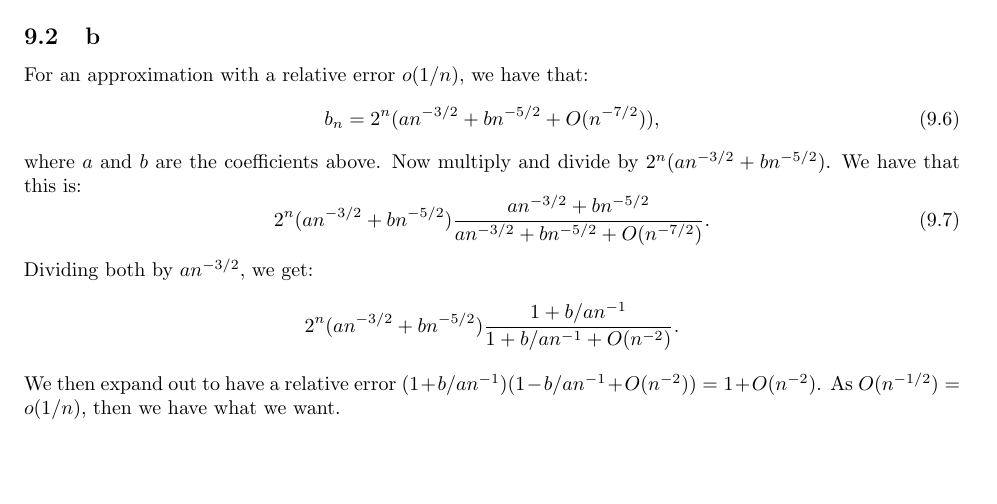
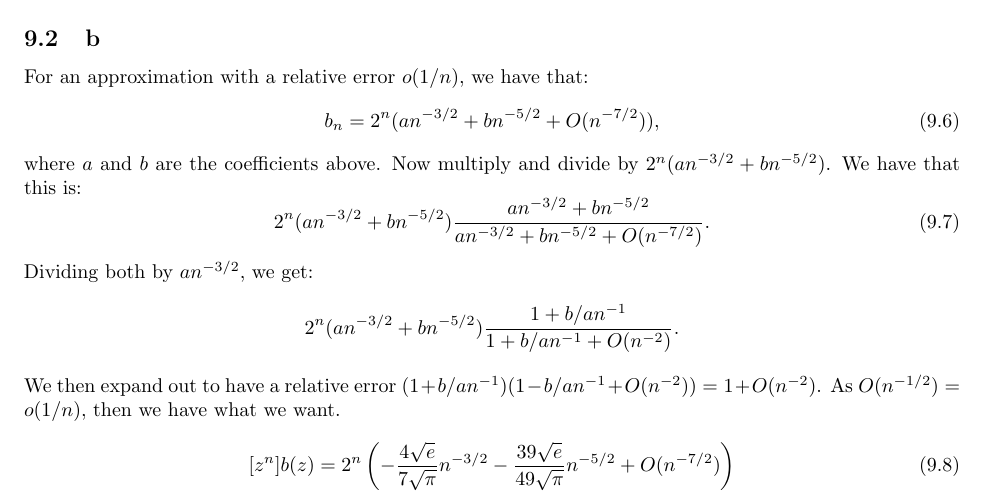
Before and after one commit to ErickLuu/Honours-Project-Notes, a LaTeX problem sheet (Notes/Combinatorics/Final Exam.tex): part of page 8 of 8, cut so that both start at the same text, the shorter picture padded with empty space. Compiled offline with pdfLaTeX.

Commit message:
txs auto checkin

```diff
--- a/Notes/Combinatorics/Final Exam.tex
+++ b/Notes/Combinatorics/Final Exam.tex
@@ -386,4 +386,8 @@ Dividing both by $a n^{-3/2}$, we get:
 	2^n(a n^{-3/2} + b n^{-5/2}) \frac{1 + b/a n^{-1}}{1 + b/a n^{-1} + O(n^{-2})}.
 \end{align*}
 We then expand out to have a relative error $(1 + b/a n^{-1}) (1 -b/a n^{-1} + O(n^{-2})) = 1 + O(n^{-2})$. As $O(n^{-1/2})  = o(1/n)$, then we have what we want.
+
+\begin{equation}
+	[z^n] b(z) = 2^n \left( -\frac{4 \sqrt{e}}{7 \sqrt{\pi}} n^{-3/2} - \frac{39 \sqrt{e}}{49\sqrt{\pi}} n^{-5/2} + O(n^{-7/2})\right)
+\end{equation}
 \end{document}
```
